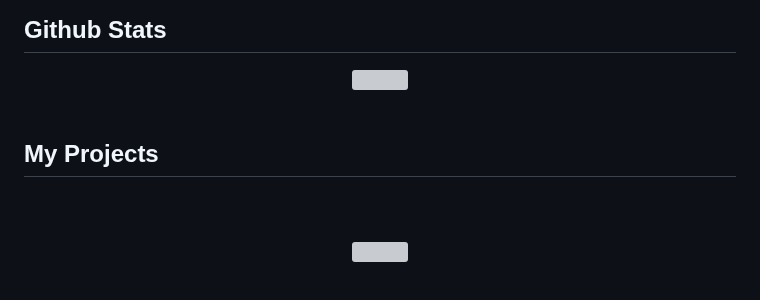
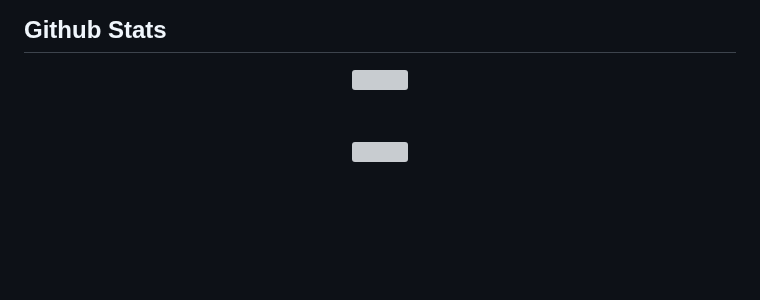
Before and after one commit to Rojisoso/Mi-Portafolio, a Markdown page: README.md, the part around one of its changes. Drawn GitHub-style; blank space fills up the shorter version; grey boxes are pictures that could not be loaded.

```diff
--- a/README.md
+++ b/README.md
@@ -86,14 +112,6 @@
 <div align="center"><img src="https://github-readme-stats.vercel.app/api?username=rojisoso&show_icons=true&count_private=true&hide_border=true" align="center" /></div>
 
 <br/>
-
-
-## My Projects
-
-
-<br/>
-
-
 
 <br/>
 
```
Also changed, not shown: other parts of README.md (+26 -0 lines).
